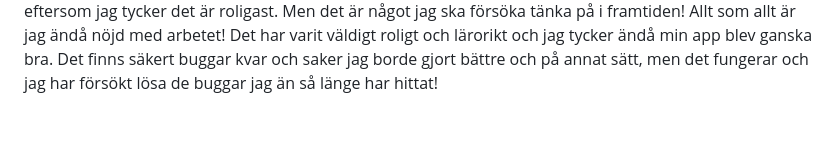
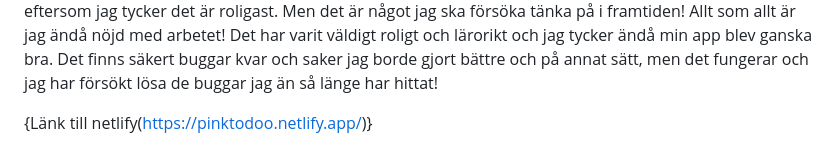
Before and after one commit to stalstierna/ToDo-ts, a Markdown page: README.md, the part around the change. Drawn GitHub-style; blank space fills up the shorter version.

```diff
--- a/README.md
+++ b/README.md
@@ -30,3 +30,5 @@ av appen mer eftersom jag tycker det är roligast. Men det är något jag ska f
 Allt som allt är jag ändå nöjd med arbetet! Det har varit väldigt roligt och lärorikt och jag tycker ändå
 min app blev ganska bra. Det finns säkert buggar kvar och saker jag borde gjort bättre och på annat sätt,
 men det fungerar och jag har försökt lösa de buggar jag än så länge har hittat!
+
+{Länk till netlify(https://pinktodoo.netlify.app/)}
```
